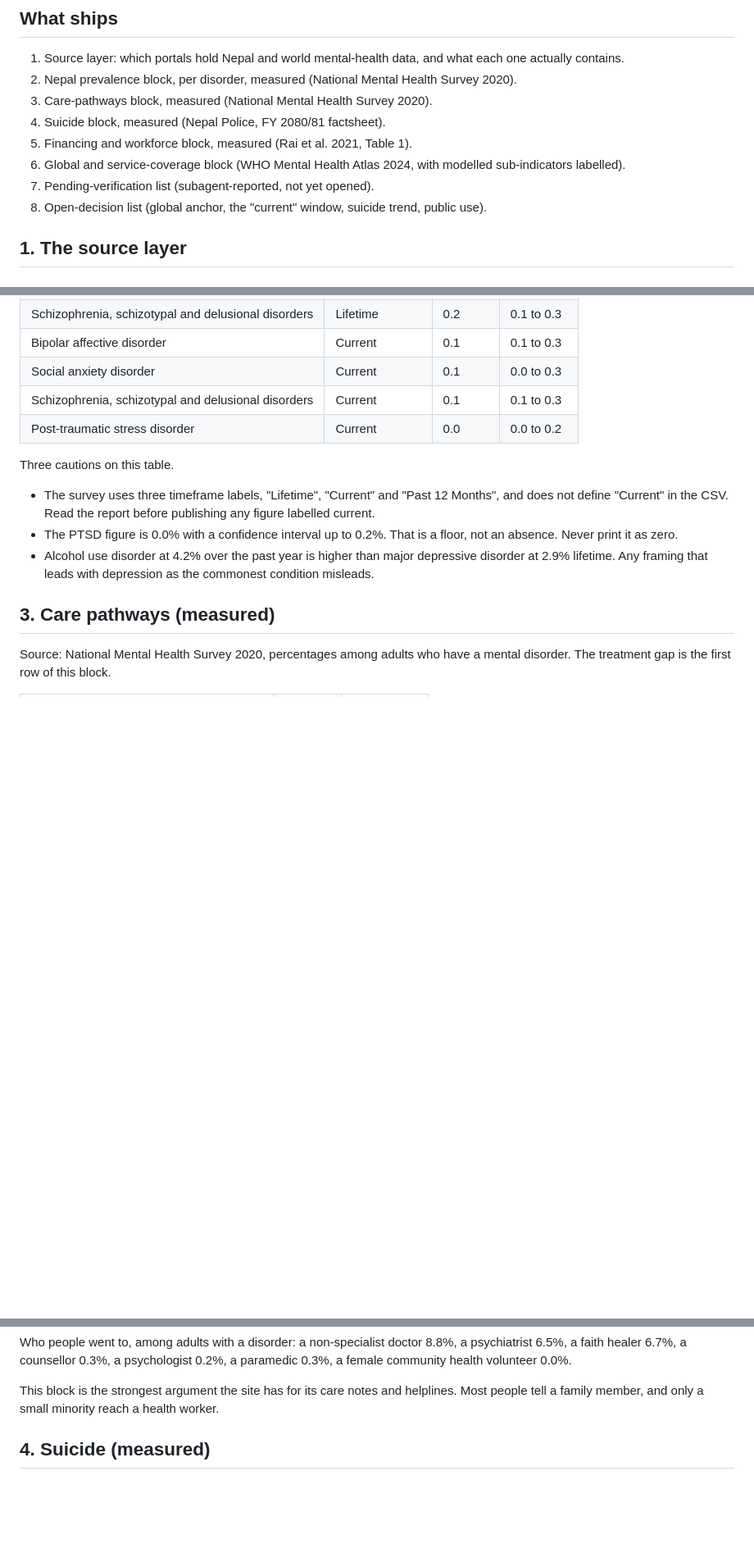
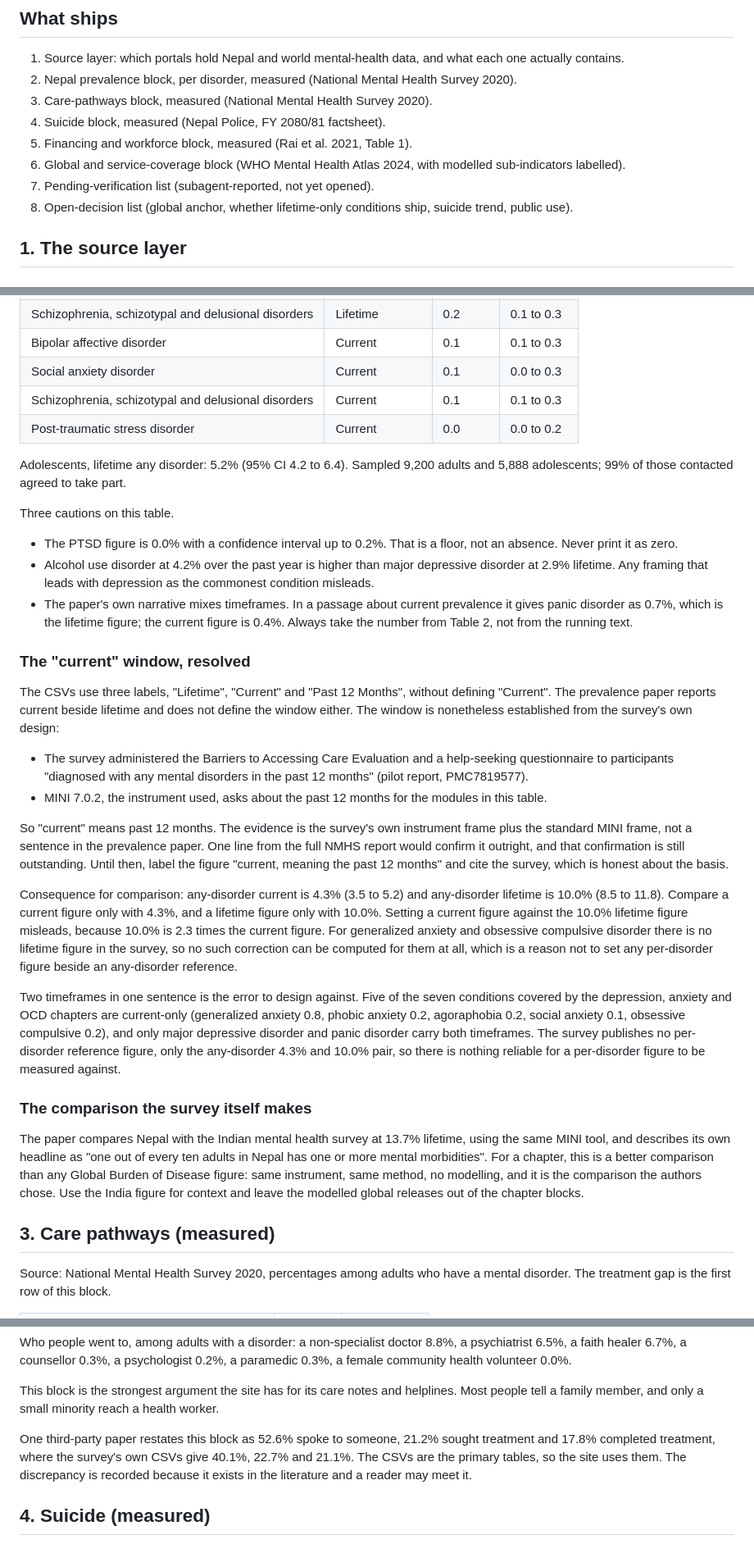
Before and after one commit to pravashkarki/mano-atlas, a Markdown page: review/mental-health-data.md, 3 parts joined by grey strips. Shown at 82% size. Drawn GitHub-style; blank space fills up the shorter version.

Commit message:
docs: resolve the survey window and correct three figure claims

```diff
--- a/review/mental-health-data.md
+++ b/review/mental-health-data.md
@@ -20,7 +20,7 @@ This is a research reference for shaping a possible future data layer. It is not
 5. Financing and workforce block, measured (Rai et al. 2021, Table 1).
 6. Global and service-coverage block (WHO Mental Health Atlas 2024, with modelled sub-indicators labelled).
 7. Pending-verification list (subagent-reported, not yet opened).
-8. Open-decision list (global anchor, the "current" window, suicide trend, public use).
+8. Open-decision list (global anchor, whether lifetime-only conditions ship, suicide trend, public use).
 
 ## 1. The source layer
 
@@ -88,11 +88,30 @@ Source: National Mental Health Survey 2020, Ministry of Health and Population wi
 | Schizophrenia, schizotypal and delusional disorders | Current | 0.1 | 0.1 to 0.3 |
 | Post-traumatic stress disorder | Current | 0.0 | 0.0 to 0.2 |
 
+Adolescents, lifetime any disorder: 5.2% (95% CI 4.2 to 6.4). Sampled 9,200 adults and 5,888 adolescents; 99% of those contacted agreed to take part.
+
 Three cautions on this table.
 
-- The survey uses three timeframe labels, "Lifetime", "Current" and "Past 12 Months", and does not define "Current" in the CSV. Read the report before publishing any figure labelled current.
 - The PTSD figure is 0.0% with a confidence interval up to 0.2%. That is a floor, not an absence. Never print it as zero.
 - Alcohol use disorder at 4.2% over the past year is higher than major depressive disorder at 2.9% lifetime. Any framing that leads with depression as the commonest condition misleads.
+- The paper's own narrative mixes timeframes. In a passage about current prevalence it gives panic disorder as 0.7%, which is the lifetime figure; the current figure is 0.4%. Always take the number from Table 2, not from the running text.
+
+### The "current" window, resolved
+
+The CSVs use three labels, "Lifetime", "Current" and "Past 12 Months", without defining "Current". The prevalence paper reports current beside lifetime and does not define the window either. The window is nonetheless established from the survey's own design:
+
+- The survey administered the Barriers to Accessing Care Evaluation and a help-seeking questionnaire to participants "diagnosed with any mental disorders in the past 12 months" (pilot report, PMC7819577).
+- MINI 7.0.2, the instrument used, asks about the past 12 months for the modules in this table.
+
+So "current" means past 12 months. The evidence is the survey's own instrument frame plus the standard MINI frame, not a sentence in the prevalence paper. One line from the full NMHS report would confirm it outright, and that confirmation is still outstanding. Until then, label the figure "current, meaning the past 12 months" and cite the survey, which is honest about the basis.
+
+Consequence for comparison: any-disorder current is 4.3% (3.5 to 5.2) and any-disorder lifetime is 10.0% (8.5 to 11.8). Compare a current figure only with 4.3%, and a lifetime figure only with 10.0%. Setting a current figure against the 10.0% lifetime figure misleads, because 10.0% is 2.3 times the current figure. For generalized anxiety and obsessive compulsive disorder there is no lifetime figure in the survey, so no such correction can be computed for them at all, which is a reason not to set any per-disorder figure beside an any-disorder reference.
+
+Two timeframes in one sentence is the error to design against. Five of the seven conditions covered by the depression, anxiety and OCD chapters are current-only (generalized anxiety 0.8, phobic anxiety 0.2, agoraphobia 0.2, social anxiety 0.1, obsessive compulsive 0.2), and only major depressive disorder and panic disorder carry both timeframes. The survey publishes no per-disorder reference figure, only the any-disorder 4.3% and 10.0% pair, so there is nothing reliable for a per-disorder figure to be measured against.
+
+### The comparison the survey itself makes
+
+The paper compares Nepal with the Indian mental health survey at 13.7% lifetime, using the same MINI tool, and describes its own headline as "one out of every ten adults in Nepal has one or more mental morbidities". For a chapter, this is a better comparison than any Global Burden of Disease figure: same instrument, same method, no modelling, and it is the comparison the authors chose. Use the India figure for context and leave the modelled global releases out of the chapter blocks.
 
 ## 3. Care pathways (measured)
 
@@ -112,6 +131,8 @@ Source: National Mental Health Survey 2020, percentages among adults who have a
 Who people went to, among adults with a disorder: a non-specialist doctor 8.8%, a psychiatrist 6.5%, a faith healer 6.7%, a counsellor 0.3%, a psychologist 0.2%, a paramedic 0.3%, a female community health volunteer 0.0%.
 
 This block is the strongest argument the site has for its care notes and helplines. Most people tell a family member, and only a small minority reach a health worker.
+
+One third-party paper restates this block as 52.6% spoke to someone, 21.2% sought treatment and 17.8% completed treatment, where the survey's own CSVs give 40.1%, 22.7% and 21.1%. The CSVs are the primary tables, so the site uses them. The discrepancy is recorded because it exists in the literature and a reader may meet it.
 
 ## 4. Suicide (measured)
 
```
Also changed, not shown: other parts of review/mental-health-data.md (+6 -3 lines).
